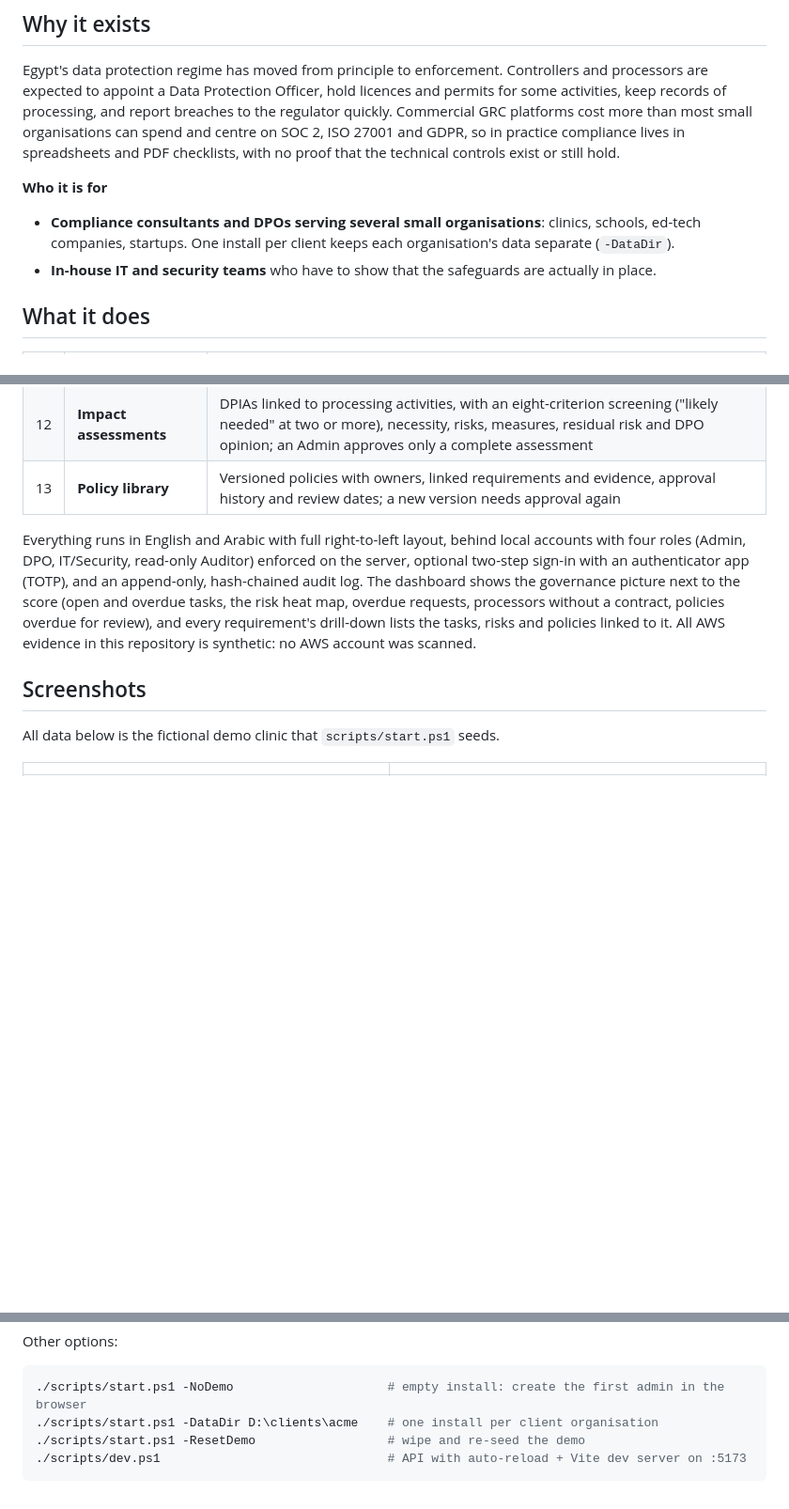
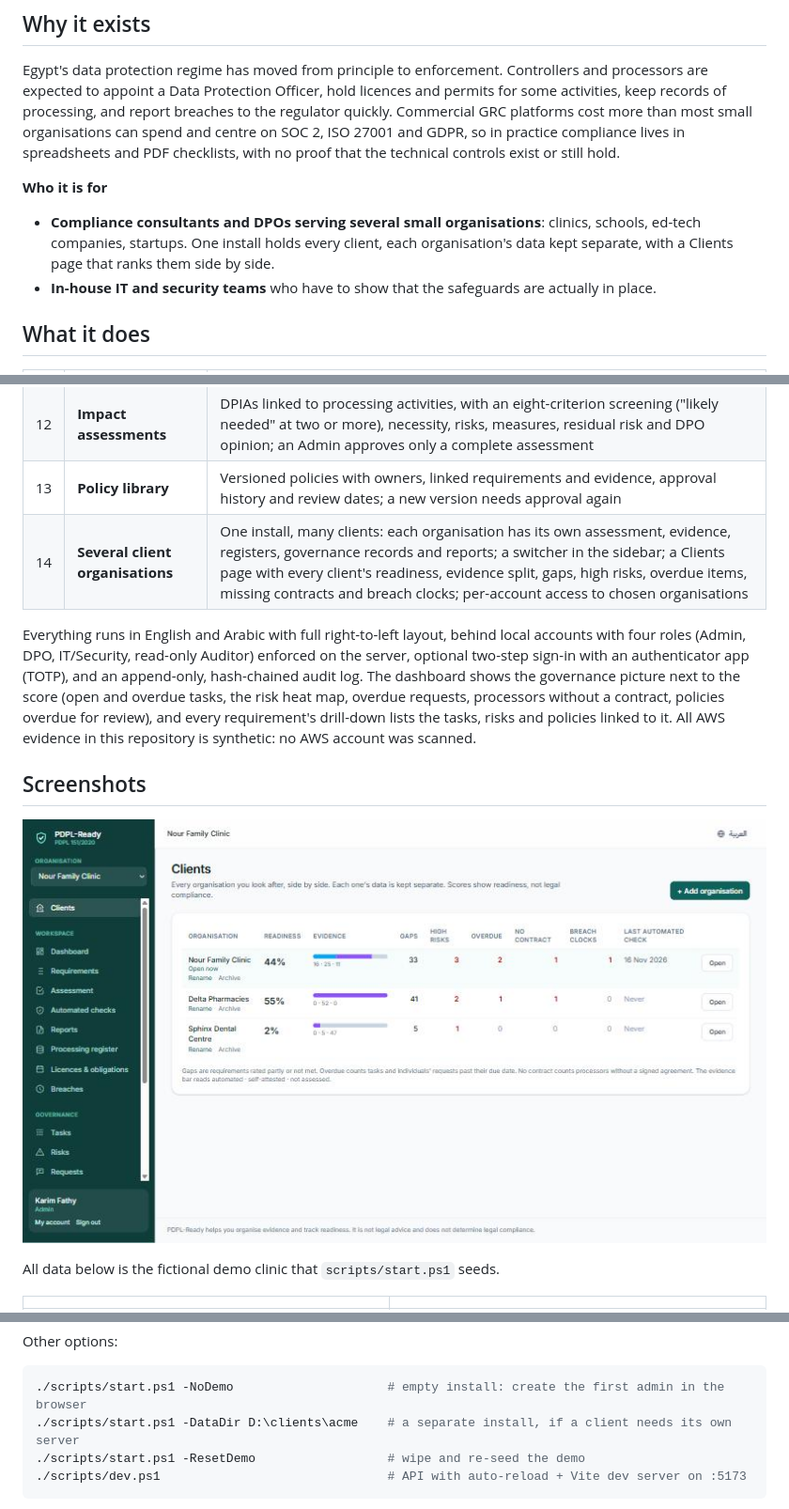
Before and after one commit to lumidren/Sijill-, a Markdown page: README.md, 3 parts joined by grey strips. Shown at 94% size. Drawn GitHub-style; pictures changed too: docs/screenshots/clients.jpg (added); blank space fills up the shorter version.

Commit message:
Document several organisations per install, the AWS test lab and Cairo-time day counts

````diff
--- a/README.md
+++ b/README.md
@@ -23,7 +23,8 @@ proof that the technical controls exist or still hold.
 **Who it is for**
 
 - **Compliance consultants and DPOs serving several small organisations**: clinics, schools, ed-tech companies,
-  startups. One install per client keeps each organisation's data separate (`-DataDir`).
+  startups. One install holds every client, each organisation's data kept separate, with a Clients page that ranks
+  them side by side.
 - **In-house IT and security teams** who have to show that the safeguards are actually in place.
 
 ## What it does
@@ -43,6 +44,7 @@ proof that the technical controls exist or still hold.
 | 11 | **Vendors and processors** | Who handles personal data for you, whether a data processing agreement is signed, when safeguards were last checked, data held outside Egypt, next review |
 | 12 | **Impact assessments** | DPIAs linked to processing activities, with an eight-criterion screening ("likely needed" at two or more), necessity, risks, measures, residual risk and DPO opinion; an Admin approves only a complete assessment |
 | 13 | **Policy library** | Versioned policies with owners, linked requirements and evidence, approval history and review dates; a new version needs approval again |
+| 14 | **Several client organisations** | One install, many clients: each organisation has its own assessment, evidence, registers, governance records and reports; a switcher in the sidebar; a Clients page with every client's readiness, evidence split, gaps, high risks, overdue items, missing contracts and breach clocks; per-account access to chosen organisations |
 
 Everything runs in English and Arabic with full right-to-left layout, behind local accounts with four roles
 (Admin, DPO, IT/Security, read-only Auditor) enforced on the server, optional two-step sign-in with an authenticator
@@ -52,6 +54,8 @@ review), and every requirement's drill-down lists the tasks, risks and policies
 All AWS evidence in this repository is synthetic: no AWS account was scanned.
 
 ## Screenshots
+
+![Clients page: three fictional organisations side by side](docs/screenshots/clients.jpg)
 
 All data below is the fictional demo clinic that `scripts/start.ps1` seeds.
 
@@ -240,7 +244,7 @@ Other options:
 
 ```powershell
 ./scripts/start.ps1 -NoDemo                     # empty install: create the first admin in the browser
-./scripts/start.ps1 -DataDir D:\clients\acme    # one install per client organisation
+./scripts/start.ps1 -DataDir D:\clients\acme    # a separate install, if a client needs its own server
 ./scripts/start.ps1 -ResetDemo                  # wipe and re-seed the demo
 ./scripts/dev.ps1                               # API with auto-reload + Vite dev server on :5173
 ```
````
Also changed, not shown: other parts of README.md (+8 -3 lines), docs/DECISIONS.md (+6 -1 lines), docs/PROGRESS.md (+7 -4 lines).
